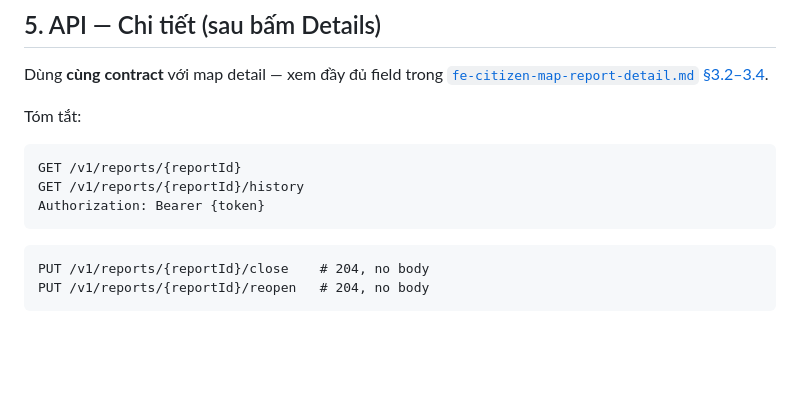
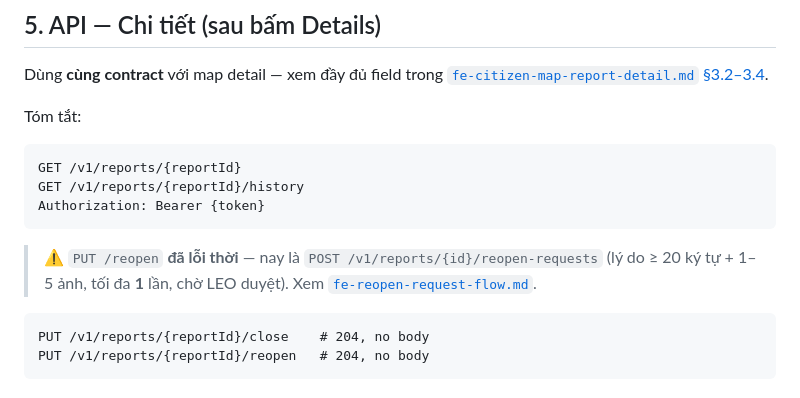
Before and after one commit to Capstonne-Project/greenlens-mobile, a Markdown page: docs/fe-citizen-reports-tab-detail.md, the part around the change. Drawn GitHub-style; blank space fills up the shorter version.

````diff
--- a/docs/fe-citizen-reports-tab-detail.md
+++ b/docs/fe-citizen-reports-tab-detail.md
@@ -146,6 +146,10 @@ GET /v1/reports/{reportId}
 GET /v1/reports/{reportId}/history
 Authorization: Bearer {token}
 ```
+
+> ⚠️ `PUT /reopen` **đã lỗi thời** — nay là `POST /v1/reports/{id}/reopen-requests`
+> (lý do ≥ 20 ký tự + 1–5 ảnh, tối đa **1** lần, chờ LEO duyệt).
+> Xem [`fe-reopen-request-flow.md`](./fe-reopen-request-flow.md).
 
 ```http
 PUT /v1/reports/{reportId}/close    # 204, no body
````
Also changed, not shown: docs/fe-citizen-map-report-detail.md (+4 -0 lines), docs/fe-google-signin-setup.md (added, +177 -0 lines).
